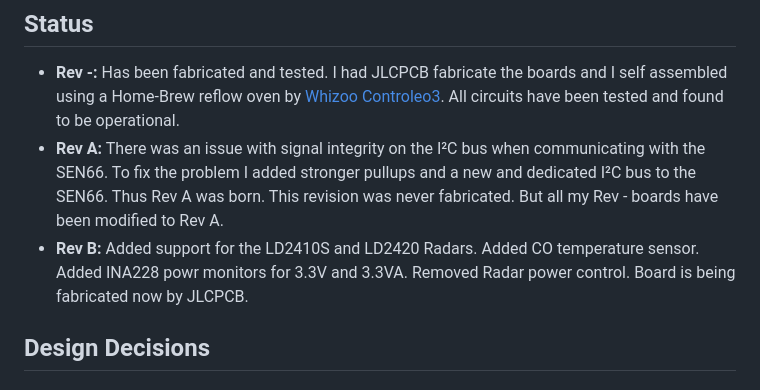
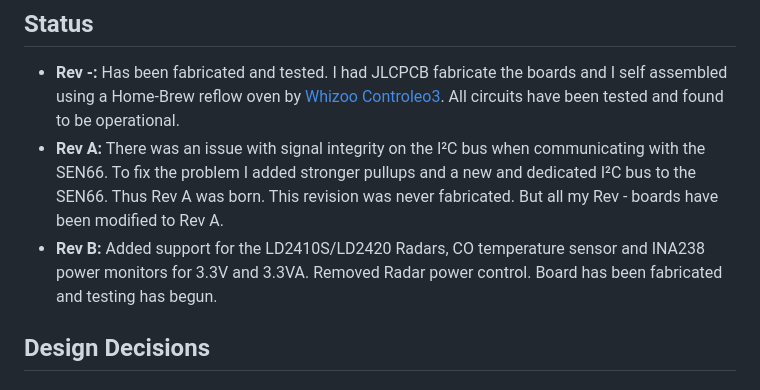
Before and after one commit to mikelawrence/esphome-indoor-multi-sensor-hardware, a Markdown page: README.md, the part around the change. Drawn GitHub-style.

```diff
--- a/README.md
+++ b/README.md
@@ -41,7 +41,7 @@ I settled on the following characteristics:
 ## Status
 * **Rev -:** Has been fabricated and tested. I had JLCPCB fabricate the boards and I self assembled using a Home-Brew reflow oven by [Whizoo Controleo3](https://whizoo.com/). All circuits have been tested and found to be operational.
 * **Rev A:** There was an issue with signal integrity on the I²C bus when communicating with the SEN66. To fix the problem I added stronger pullups and a new and dedicated I²C bus to the SEN66. Thus Rev A was born. This revision was never fabricated. But all my Rev - boards have been modified to Rev A.
-* **Rev B:** Added support for the LD2410S and LD2420 Radars. Added CO temperature sensor. Added INA228 powr monitors for 3.3V and 3.3VA. Removed Radar power control. Board is being fabricated now by JLCPCB.
+* **Rev B:** Added support for the LD2410S/LD2420 Radars, CO temperature sensor and INA238 power monitors for 3.3V and 3.3VA. Removed Radar power control. Board has been fabricated and testing has begun.
 
 ## Design Decisions
 ### ESP32 and ESPHome
```
